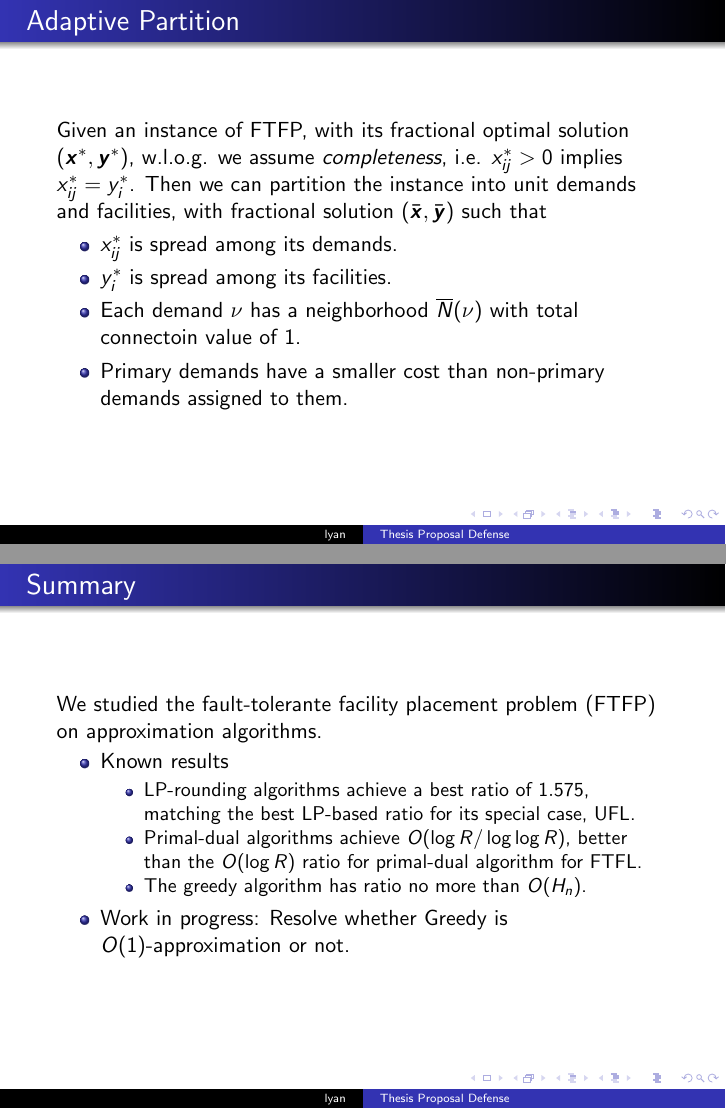
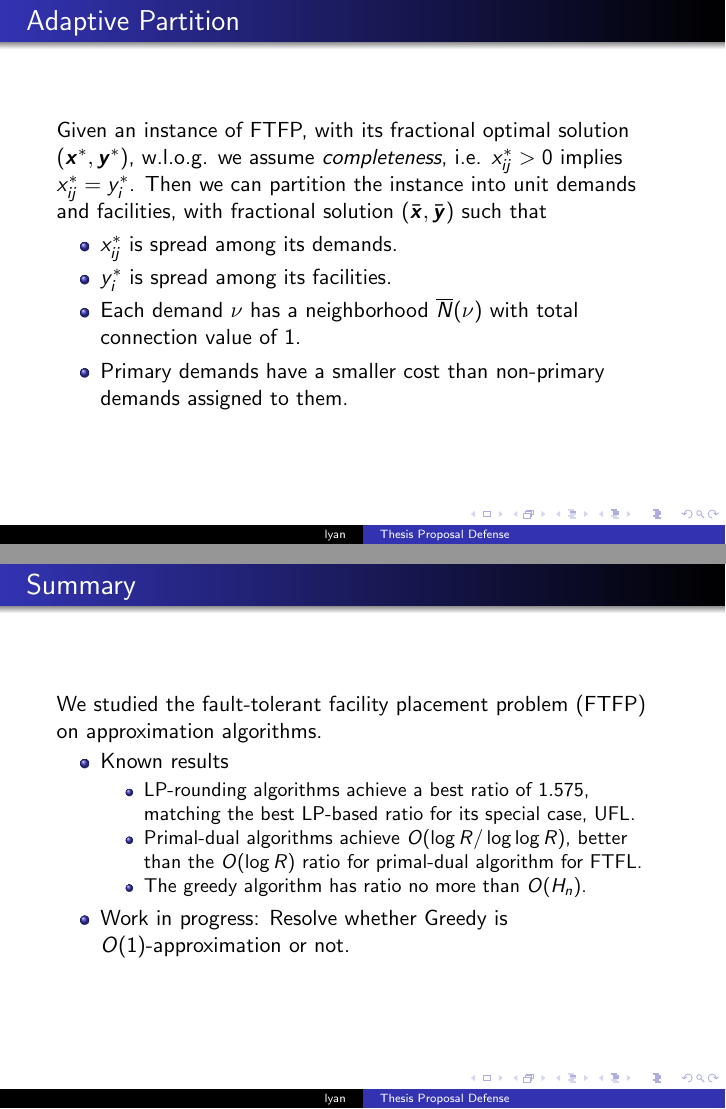
Before and after one commit to lantimilan/facilitylocation, LaTeX slides (proposal/slides/ftfp_proposal.tex): pages 18 and 32 of 32, joined at a grey line. Compiled offline with pdfLaTeX.

Commit message:
spell checked

```diff
--- a/proposal/slides/ftfp_proposal.tex
+++ b/proposal/slides/ftfp_proposal.tex
@@ -438,7 +438,7 @@
   \item $x_{ij}^\ast$ is spread among its demands.
   \item $y_i^\ast$ is spread among its facilities.
   \item Each demand $\nu$ has a neighborhood $\wbarN(\nu)$ with total
-    connectoin value of $1$.
+    connection value of $1$.
   \item Primary demands have a smaller cost than non-primary demands
     assigned to them.
   \end{itemize}
@@ -799,7 +799,7 @@ The dual solution has all $\alpha_j^\ast = 4/3$.
 \end{frame}
 
 \begin{frame}
-  \frametitle{Summary} We studied the fault-tolerante facility
+  \frametitle{Summary} We studied the fault-tolerant facility
   placement problem (FTFP) on approximation algorithms.
 
   \begin{itemize}
```
Also changed, not shown: proposal/slides/ftfp_proposal.pdf, proposal/slides/ftfp_proposal.tex (5 more changed lines).
